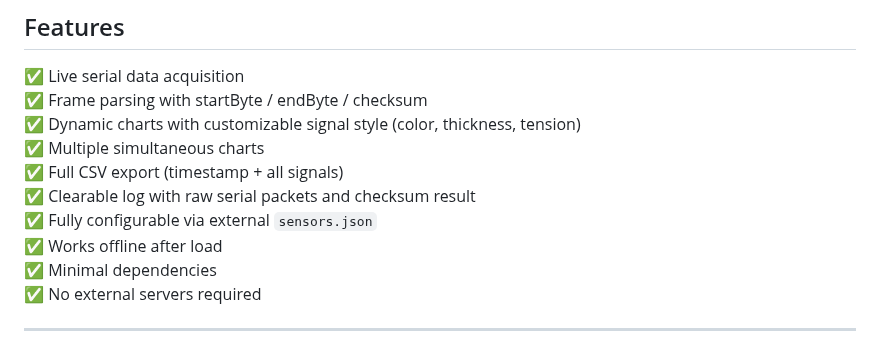
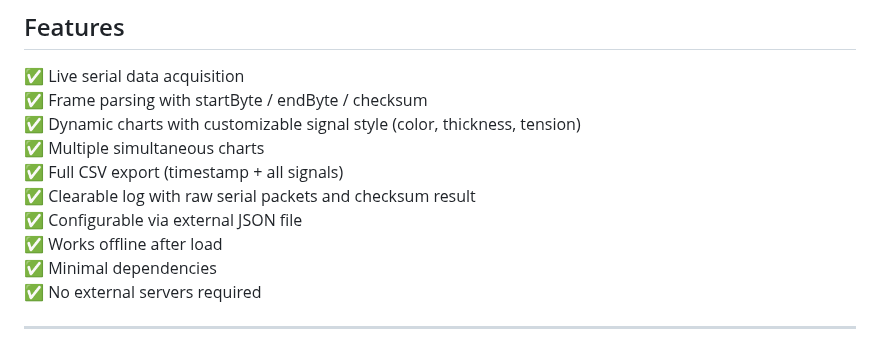
Before and after one commit to WeSpeakEnglish/polluSensWeb, a Markdown page: README.md, the part around the change. Rendered like a GitHub page.

```diff
--- a/README.md
+++ b/README.md
@@ -17,7 +17,7 @@ Try it out yourself: [here](https://wespeakenglish.github.io/polluSensWeb/)
 ✅ Multiple simultaneous charts
 ✅ Full CSV export (timestamp + all signals)
 ✅ Clearable log with raw serial packets and checksum result
-✅ Fully configurable via external `sensors.json`
+✅ Configurable via external JSON file
 ✅ Works offline after load
 ✅ Minimal dependencies
 ✅ No external servers required
```
